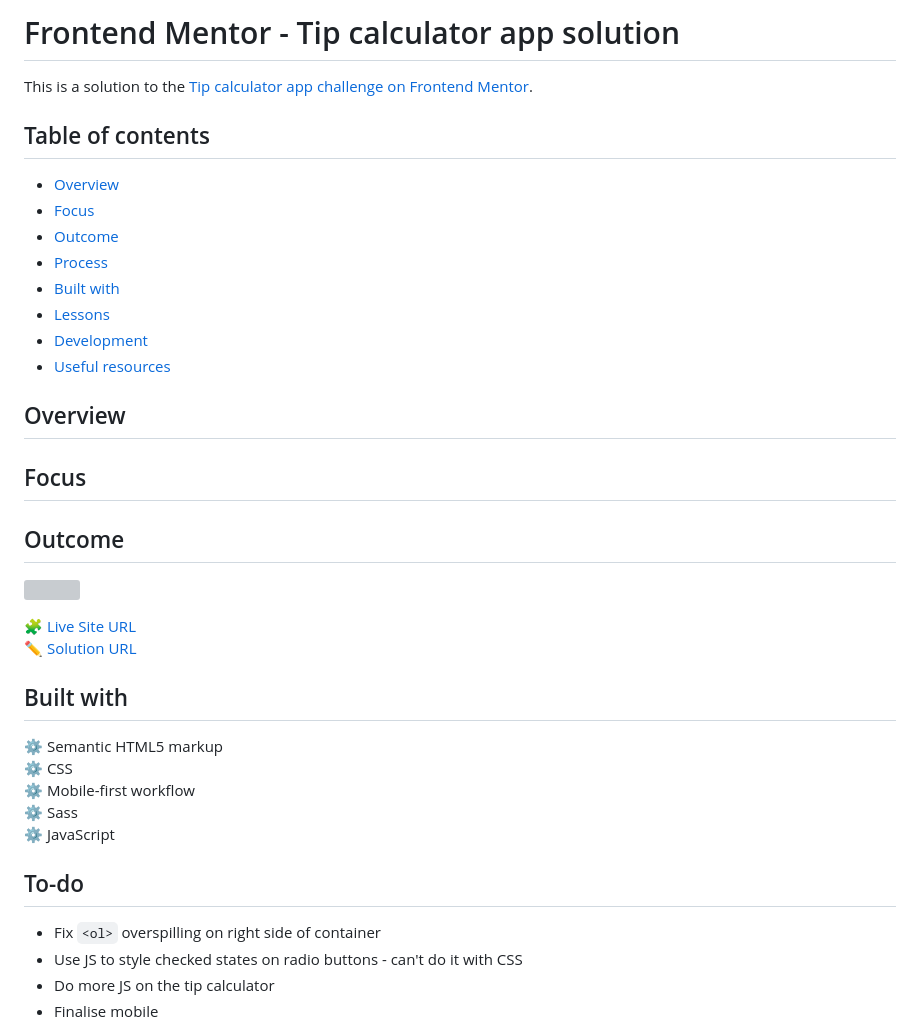
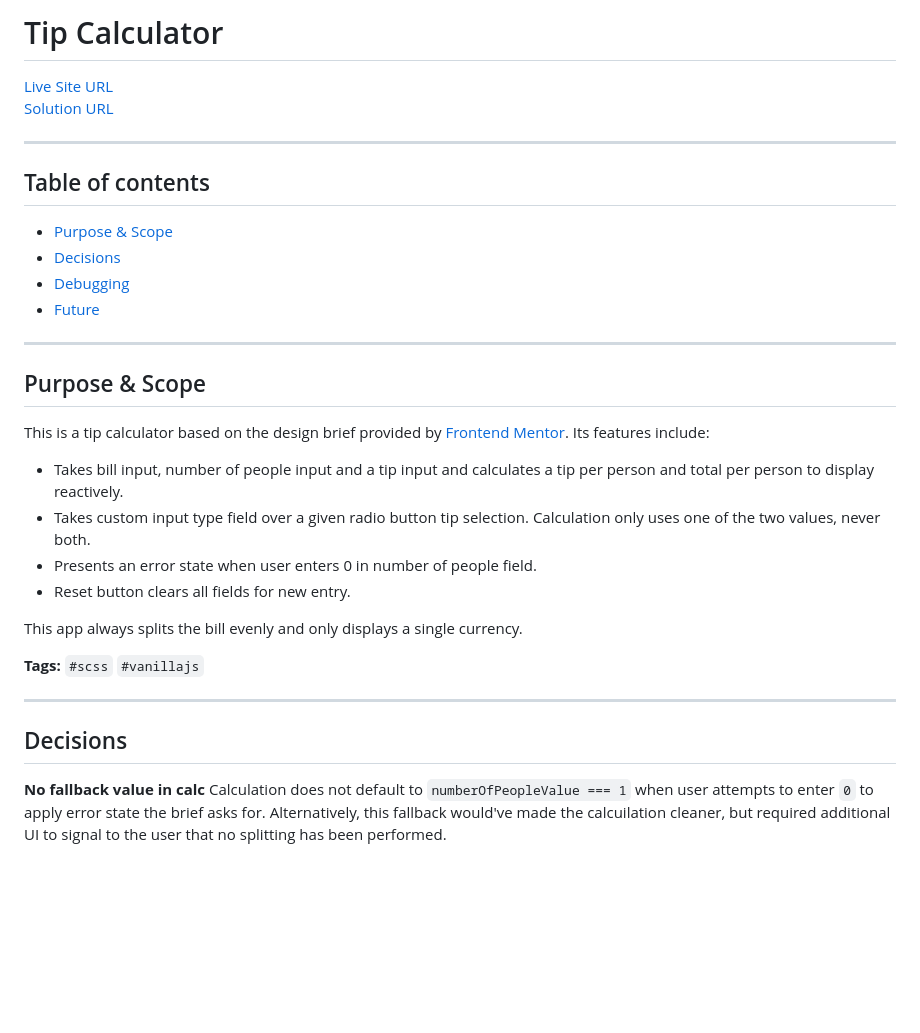
Before and after one commit to i000o/tip-calculator-app, a Markdown page: README.md, the part around one of its changes. Drawn GitHub-style; blank space fills up the shorter version; grey boxes are pictures that could not be loaded.

```diff
--- a/README.md
+++ b/README.md
@@ -1,41 +1,36 @@
-# Frontend Mentor - Tip calculator app solution
+# Tip Calculator
 
-This is a solution to the [Tip calculator app challenge on Frontend Mentor](https://www.frontendmentor.io/challenges/tip-calculator-app-ugJNGbJUX).
+[Live Site URL]()
+[Solution URL]()
+
+---
 
 ## Table of contents
 
-- [Overview](#overview)
-- [Focus](#focus)
-- [Outcome](#outcome)
-- [Process](#process)
-- [Built with](#built-with)
-- [Lessons](#lessons)
-- [Development](#development)
-- [Useful resources](#useful-resources)
+- [Purpose & Scope](#purpose-and-scope)
+- [Decisions](#decisions)
+- [Debugging](#debugging)
+- [Future](#future)
 
-## Overview
+---
 
-## Focus
+## Purpose & Scope
 
-## Outcome
+This is a tip calculator based on the design brief provided by [Frontend Mentor](https://www.frontendmentor.io/challenges/tip-calculator-app-ugJNGbJUX). Its features include:
 
-![]()
+- Takes bill input, number of people input and a tip input and calculates a tip per person and total per person to display reactively.
+- Takes custom input type field over a given radio button tip selection. Calculation only uses one of the two values, never both.
+- Presents an error state when user enters 0 in number of people field.
+- Reset button clears all fields for new entry.
 
-:jigsaw: [Live Site URL]()
-:pencil2: [Solution URL]()
+This app always splits the bill evenly and only displays a single currency.
 
-## Built with
+**Tags:** `#scss` `#vanillajs`
 
-:gear: Semantic HTML5 markup
-:gear: CSS
-:gear: Mobile-first workflow
-:gear: Sass
-:gear: JavaScript
+---
 
-## To-do
+## Decisions
 
-- Fix `<ol>` overspilling on right side of container
-- Use JS to style checked states on radio buttons - can't do it with CSS
-- Do more JS on the tip calculator
-- Finalise mobile
+**No fallback value in calc**
+Calculation does not default to `numberOfPeopleValue === 1` when user attempts to enter `0` to apply error state the brief asks for. Alternatively, this fallback would've made the calcuilation cleaner, but required additional UI to signal to the user that no splitting has been performed.
 
```
Also changed, not shown: other parts of README.md (+16 -46 lines).
